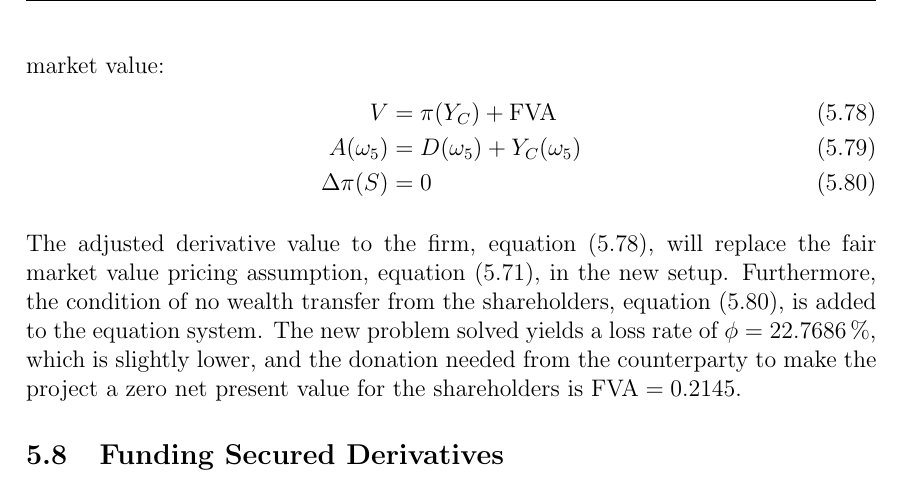
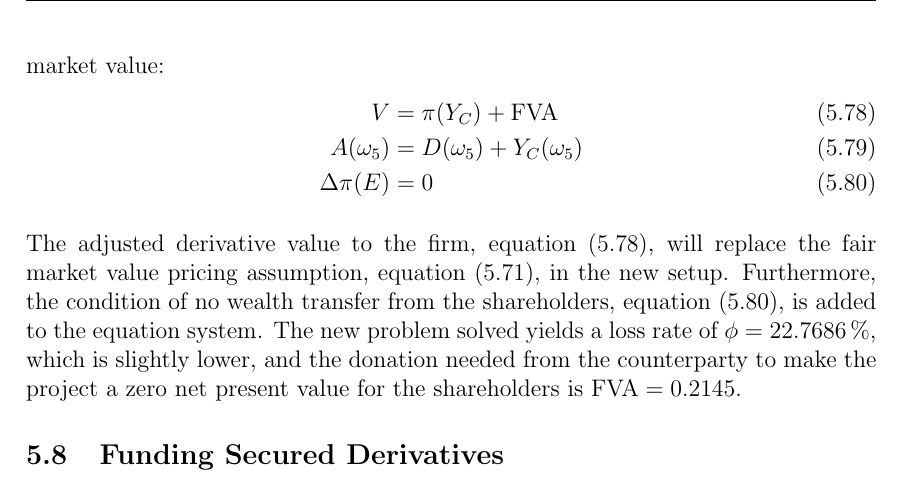
Before and after one commit to sebastianbaltser/master-thesis, a LaTeX thesis (thesis/main.tex, which reads thesis/content/body-matter/single-period-model/examples/funding-benefit.tex): part of page 62 of 71, cut so that both start at the same text. Compiled offline with pdfLaTeX.

Commit message:
Fix equity notation

```diff
--- a/thesis/content/body-matter/single-period-model/examples/funding-benefit.tex
+++ b/thesis/content/body-matter/single-period-model/examples/funding-benefit.tex
@@ -421,7 +421,7 @@
                 \\
                 A(\omega_5) &= D(\omega_5) + Y_C(\omega_5)
                 \\
-                \Delta \pi(S) &= 0
+                \Delta \pi(E) &= 0
                 \label{eqn:no-wealth-transfer-no-funding-buyback}
             \end{align}
 
```
